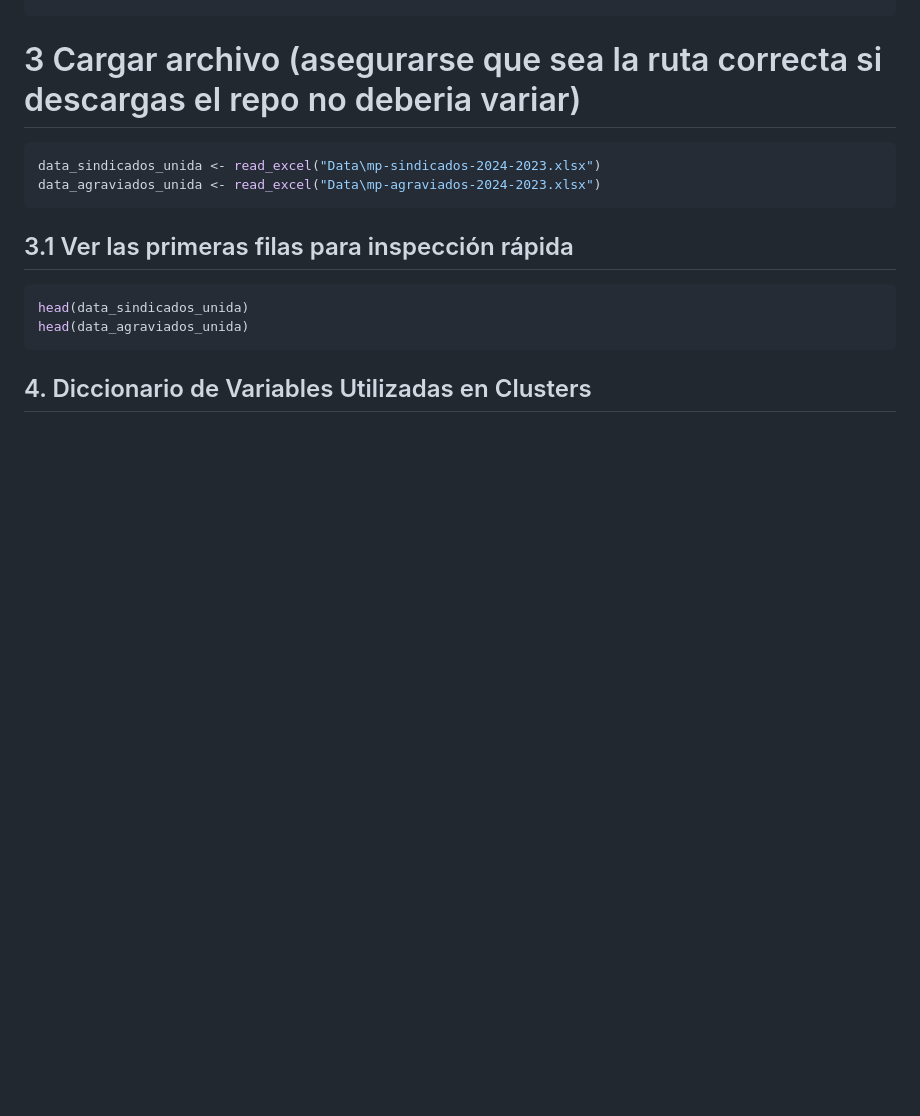
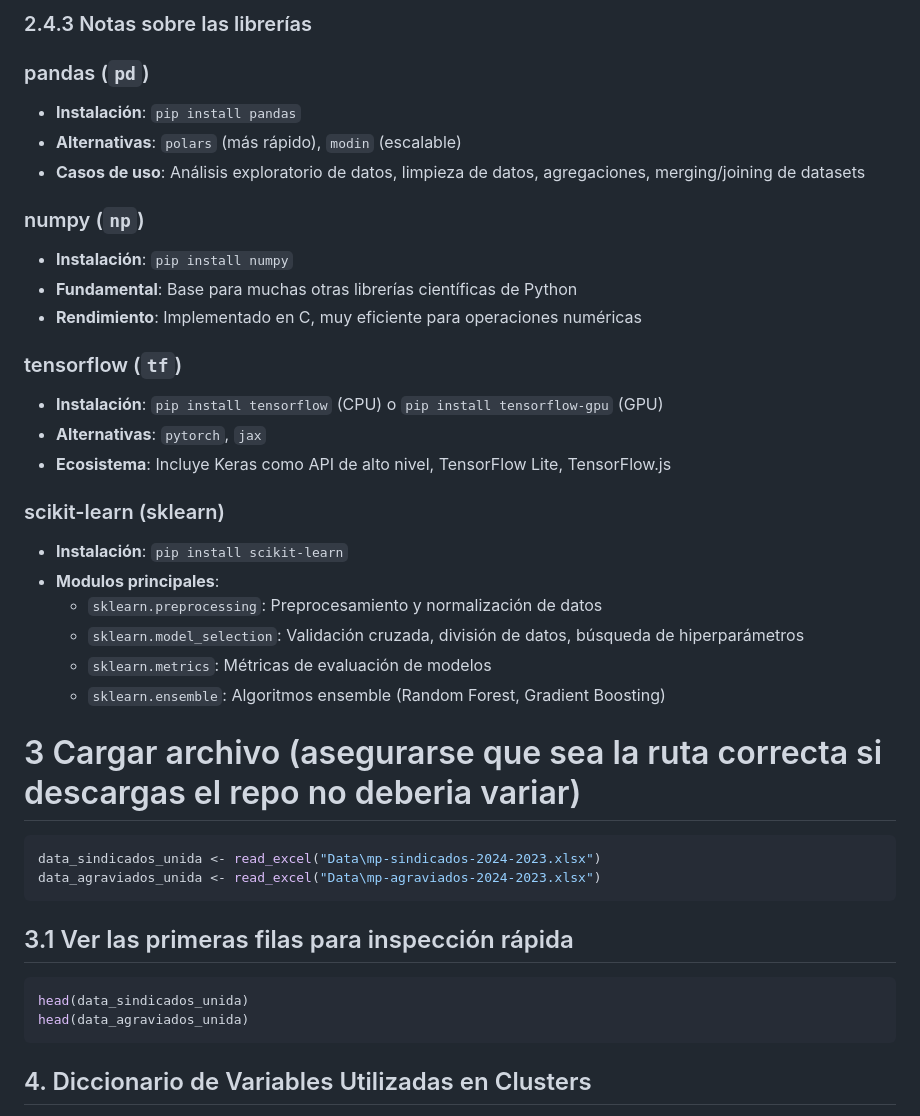
Before and after one commit to jamesg19/data-mining-guatemala-mp-2024-2023, a Markdown page: README.md, the part around one of its changes. Rendered like a GitHub page; blank space fills up the shorter version.

````diff
--- a/README.md
+++ b/README.md
@@ -55,3 +96,28 @@ install.packages("ggalt")
+### 2.4.3 Notas sobre las librerías
+
+### pandas (`pd`)
+- **Instalación**: `pip install pandas`
+- **Alternativas**: `polars` (más rápido), `modin` (escalable)
+- **Casos de uso**: Análisis exploratorio de datos, limpieza de datos, agregaciones, merging/joining de datasets
+
+### numpy (`np`)
+- **Instalación**: `pip install numpy`
+- **Fundamental**: Base para muchas otras librerías científicas de Python
+- **Rendimiento**: Implementado en C, muy eficiente para operaciones numéricas
+
+### tensorflow (`tf`)
+- **Instalación**: `pip install tensorflow` (CPU) o `pip install tensorflow-gpu` (GPU)
+- **Alternativas**: `pytorch`, `jax`
+- **Ecosistema**: Incluye Keras como API de alto nivel, TensorFlow Lite, TensorFlow.js
+
+### scikit-learn (sklearn)
+- **Instalación**: `pip install scikit-learn`
+- **Modulos principales**:
+  - `sklearn.preprocessing`: Preprocesamiento y normalización de datos
+  - `sklearn.model_selection`: Validación cruzada, división de datos, búsqueda de hiperparámetros
+  - `sklearn.metrics`: Métricas de evaluación de modelos
+  - `sklearn.ensemble`: Algoritmos ensemble (Random Forest, Gradient Boosting)
+
 # 3 Cargar archivo (asegurarse que sea la ruta correcta si descargas el repo no deberia variar)
 ```r
 data_sindicados_unida <- read_excel("Data\mp-sindicados-2024-2023.xlsx")
````
Also changed, not shown: other parts of README.md (+50 -9 lines).
